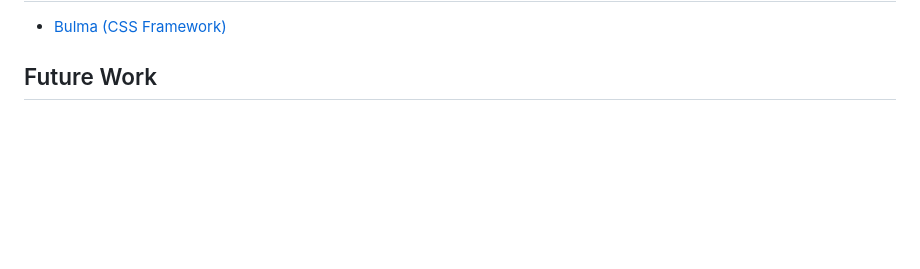
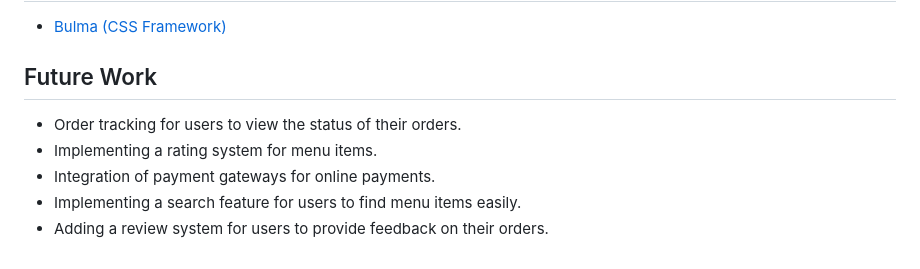
Before and after one commit to yusufhj/online-restaurant-django-project, a Markdown page: README.md, the part around one of its changes. Drawn GitHub-style; blank space fills up the shorter version.

Commit message:
readme screenshot

```diff
--- a/README.md
+++ b/README.md
@@ -249,3 +261,8 @@ Function updateProfile(userId, updatedDetails):
 - [Bulma (CSS Framework)](https://bulma.io/)
 
 ## Future Work
+- Order tracking for users to view the status of their orders.
+- Implementing a rating system for menu items.
+- Integration of payment gateways for online payments.
+- Implementing a search feature for users to find menu items easily.
+- Adding a review system for users to provide feedback on their orders.
```
Also changed, not shown: other parts of README.md (+12 -0 lines).
